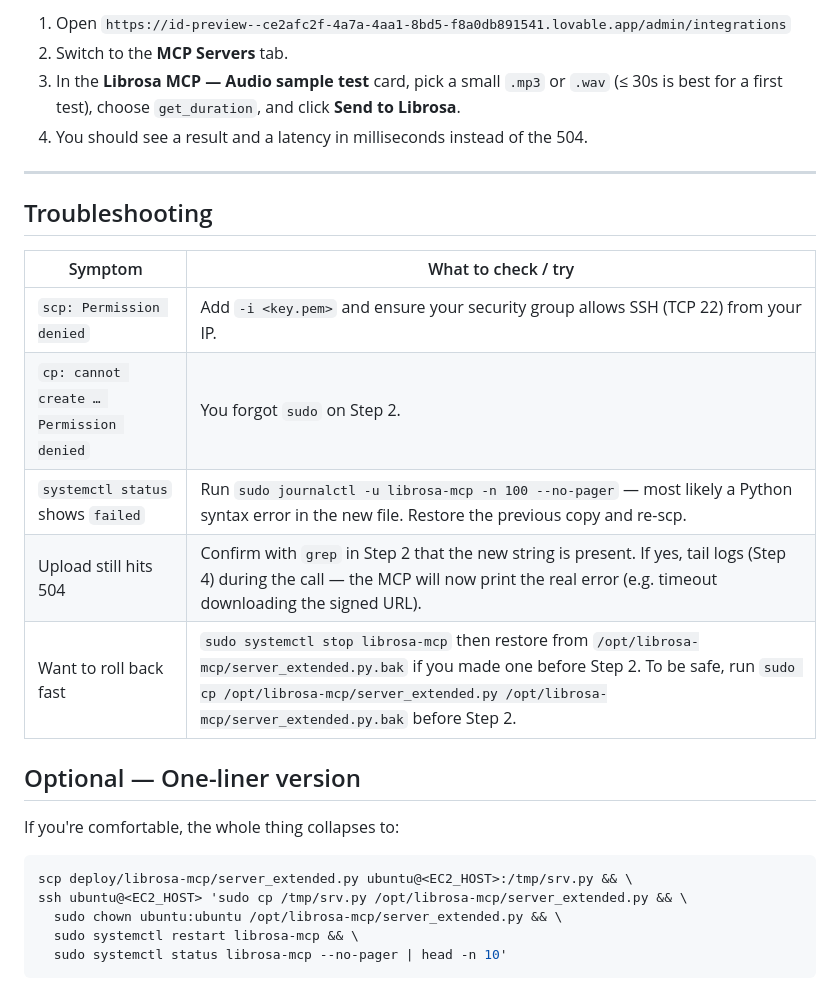
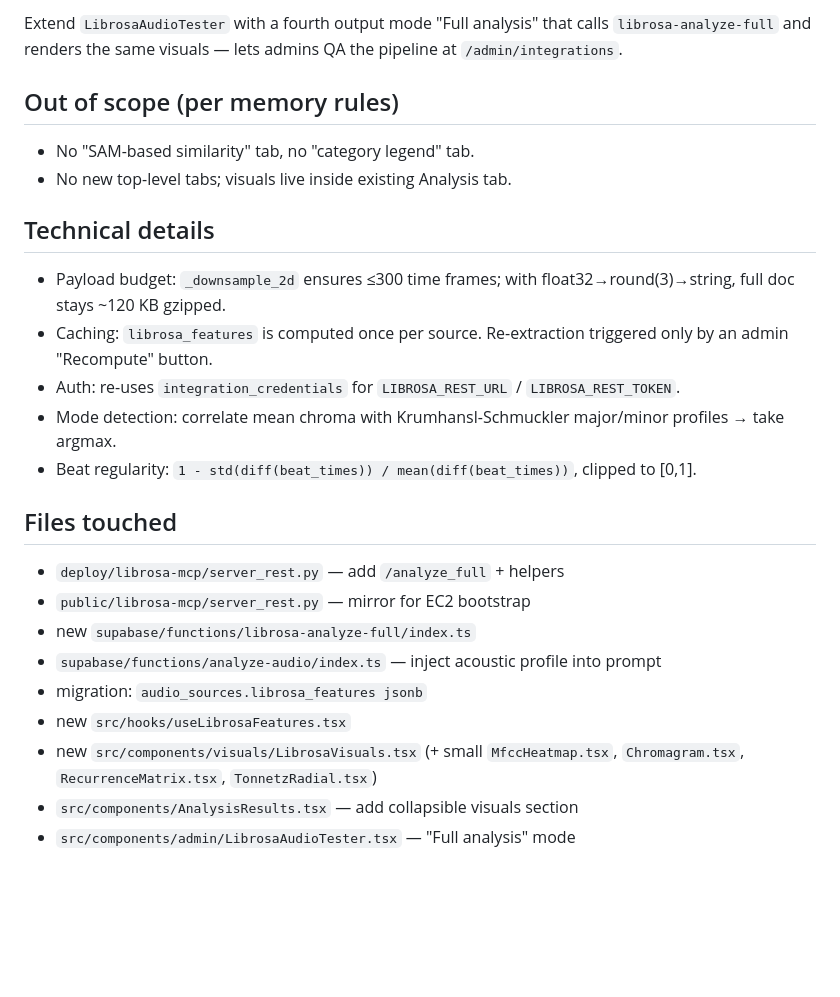
Before and after one commit to SamChern/sonic-assignment-machine, a Markdown page: .lovable/plan.md, the part around one of its changes. GitHub-like rendering; blank space fills up the shorter version.

````diff
--- a/.lovable/plan.md
+++ b/.lovable/plan.md
@@ -53,29 +57,27 @@ Leave it open and trigger an upload from the Lovable admin UI (`/admin/integrati
 
-1. Open `https://id-preview--ce2afc2f-4a7a-4aa1-8bd5-f8a0db891541.lovable.app/admin/integrations`
-2. Switch to the **MCP Servers** tab.
-3. In the **Librosa MCP — Audio sample test** card, pick a small `.mp3` or `.wav` (≤ 30s is best for a first test), choose `get_duration`, and click **Send to Librosa**.
-4. You should see a result and a latency in milliseconds instead of the 504.
+Extend `LibrosaAudioTester` with a fourth output mode "Full analysis" that calls `librosa-analyze-full` and renders the same visuals — lets admins QA the pipeline at `/admin/integrations`.
 
----
+## Out of scope (per memory rules)
 
-## Troubleshooting
+- No "SAM-based similarity" tab, no "category legend" tab.
+- No new top-level tabs; visuals live inside existing Analysis tab.
 
-| Symptom | What to check / try |
-|---|---|
-| `scp: Permission denied` | Add `-i <key.pem>` and ensure your security group allows SSH (TCP 22) from your IP. |
-| `cp: cannot create … Permission denied` | You forgot `sudo` on Step 2. |
-| `systemctl status` shows `failed` | Run `sudo journalctl -u librosa-mcp -n 100 --no-pager` — most likely a Python syntax error in the new file. Restore the previous copy and re-scp. |
-| Upload still hits 504 | Confirm with `grep` in Step 2 that the new string is present. If yes, tail logs (Step 4) during the call — the MCP will now print the real error (e.g. timeout downloading the signed URL). |
-| Want to roll back fast | `sudo systemctl stop librosa-mcp` then restore from `/opt/librosa-mcp/server_extended.py.bak` if you made one before Step 2. To be safe, run `sudo cp /opt/librosa-mcp/server_extended.py /opt/librosa-mcp/server_extended.py.bak` before Step 2. |
+## Technical details
 
-## Optional — One-liner version
+- Payload budget: `_downsample_2d` ensures ≤300 time frames; with float32→round(3)→string, full doc stays ~120 KB gzipped.
+- Caching: `librosa_features` is computed once per source. Re-extraction triggered only by an admin "Recompute" button.
+- Auth: re-uses `integration_credentials` for `LIBROSA_REST_URL` / `LIBROSA_REST_TOKEN`.
+- Mode detection: correlate mean chroma with Krumhansl-Schmuckler major/minor profiles → take argmax.
+- Beat regularity: `1 - std(diff(beat_times)) / mean(diff(beat_times))`, clipped to [0,1].
 
-If you're comfortable, the whole thing collapses to:
+## Files touched
 
-```bash
-scp deploy/librosa-mcp/server_extended.py ubuntu@<EC2_HOST>:/tmp/srv.py && \
-ssh ubuntu@<EC2_HOST> 'sudo cp /tmp/srv.py /opt/librosa-mcp/server_extended.py && \
-  sudo chown ubuntu:ubuntu /opt/librosa-mcp/server_extended.py && \
-  sudo systemctl restart librosa-mcp && \
-  sudo systemctl status librosa-mcp --no-pager | head -n 10'
-```
+- `deploy/librosa-mcp/server_rest.py` — add `/analyze_full` + helpers
+- `public/librosa-mcp/server_rest.py` — mirror for EC2 bootstrap
+- new `supabase/functions/librosa-analyze-full/index.ts`
+- `supabase/functions/analyze-audio/index.ts` — inject acoustic profile into prompt
+- migration: `audio_sources.librosa_features jsonb`
+- new `src/hooks/useLibrosaFeatures.tsx`
+- new `src/components/visuals/LibrosaVisuals.tsx` (+ small `MfccHeatmap.tsx`, `Chromagram.tsx`, `RecurrenceMatrix.tsx`, `TonnetzRadial.tsx`)
+- `src/components/AnalysisResults.tsx` — add collapsible visuals section
+- `src/components/admin/LibrosaAudioTester.tsx` — "Full analysis" mode
````
Also changed, not shown: other parts of .lovable/plan.md (+38 -34 lines).
